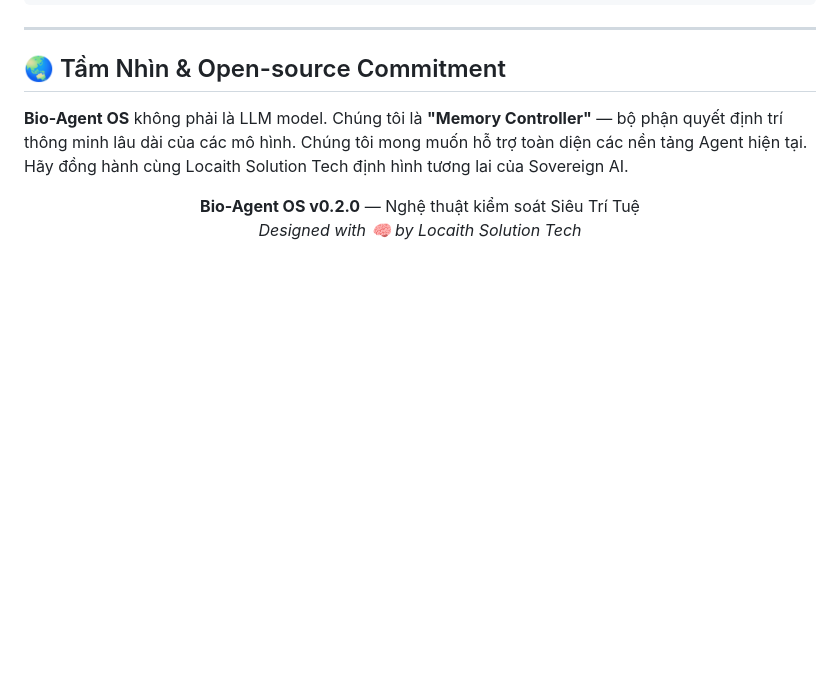
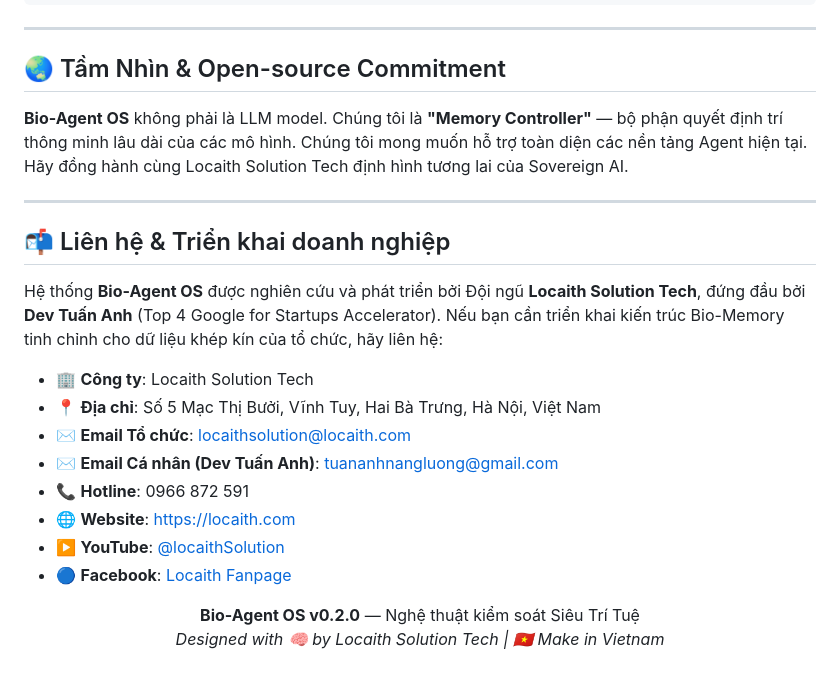
Before and after one commit to locaith/bio-memory-ai-locaith, a Markdown page: README.md, the part around the change. Drawn GitHub-style; blank space fills up the shorter version.

Commit message:
Update README with Locaith Solution Tech contacts and Dev Tuan Anh showcase

```diff
--- a/README.md
+++ b/README.md
@@ -98,7 +98,22 @@ asyncio.run(main())
 **Bio-Agent OS** không phải là LLM model. Chúng tôi là **"Memory Controller"** — bộ phận quyết định trí thông minh lâu dài của các mô hình.
 Chúng tôi mong muốn hỗ trợ toàn diện các nền tảng Agent hiện tại. Hãy đồng hành cùng Locaith Solution Tech định hình tương lai của Sovereign AI.
 
+---
+
+## 📬 Liên hệ & Triển khai doanh nghiệp
+
+Hệ thống **Bio-Agent OS** được nghiên cứu và phát triển bởi Đội ngũ **Locaith Solution Tech**, đứng đầu bởi **Dev Tuấn Anh** (Top 4 Google for Startups Accelerator). Nếu bạn cần triển khai kiến trúc Bio-Memory tinh chỉnh cho dữ liệu khép kín của tổ chức, hãy liên hệ:
+
+- 🏢 **Công ty**: Locaith Solution Tech
+- 📍 **Địa chỉ**: Số 5 Mạc Thị Bưởi, Vĩnh Tuy, Hai Bà Trưng, Hà Nội, Việt Nam
+- ✉️ **Email Tổ chức**: locaithsolution@locaith.com
+- ✉️ **Email Cá nhân (Dev Tuấn Anh)**: tuananhnangluong@gmail.com
+- 📞 **Hotline**: 0966 872 591
+- 🌐 **Website**: [https://locaith.com](https://locaith.com)
+- ▶️ **YouTube**: [@locaithSolution](https://youtube.com/@locaithSolution)
+- 🔵 **Facebook**: [Locaith Fanpage](https://www.facebook.com/profile.php?id=61560965389617)
+
 <p align="center">
   <strong>Bio-Agent OS v0.2.0</strong> — Nghệ thuật kiểm soát Siêu Trí Tuệ<br>
-  <em>Designed with 🧠 by Locaith Solution Tech</em>
+  <em>Designed with 🧠 by Locaith Solution Tech | 🇻🇳 Make in Vietnam</em>
 </p>
```
